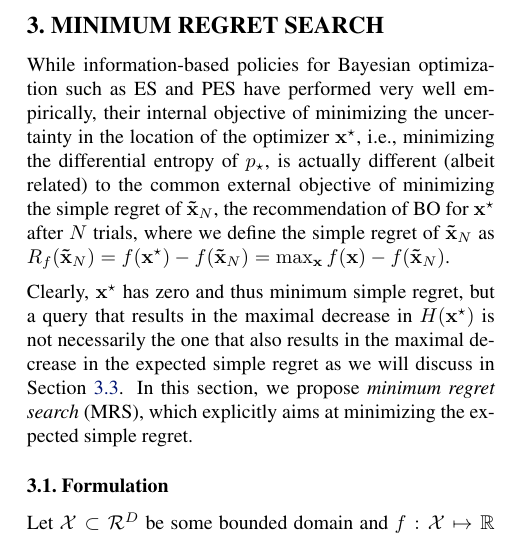
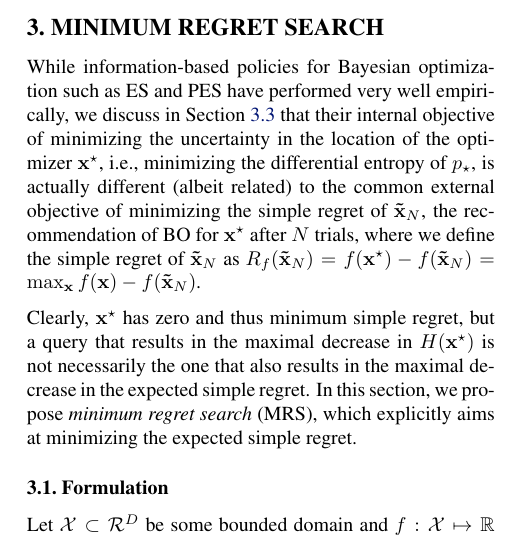
Before and after one commit to jmetzen/papers, a LaTeX paper (2016_ICML/cmrs.tex): part of one column of page 3 of 9, cut so that both start at the same text. Compiled offline with pdfLaTeX.

Commit message:
Restructuring introduction of Section 3.

```diff
--- a/2016_ICML/cmrs.tex
+++ b/2016_ICML/cmrs.tex
@@ -220,7 +220,8 @@ search approaches in robotics.
 \section{MINIMUM REGRET SEARCH} \label{Section:MRS}
 
 While information-based policies for Bayesian optimization such as ES and PES
-have performed very well empirically, their internal objective of minimizing
+have performed very well empirically, we discuss in Section \ref{Section:MRS_Illustration}
+that their internal objective of minimizing
 the uncertainty in the location of the optimizer $\mathbf{x}^\star$, i.e.,
 minimizing the differential entropy of $p_\star$, is actually different (albeit
 related) to the common external objective of minimizing the simple regret of
@@ -230,9 +231,9 @@ $R_f(\mathbf{\tilde  x}_N) = f(\mathbf{x}^\star) - f(\mathbf{\tilde  x}_N) = \ma
 
 Clearly, $\mathbf{x}^\star$ has zero and thus minimum simple regret, but a query that
 results in the maximal decrease in $H(\mathbf{x}^\star)$ is not necessarily the
-one that also results in the maximal decrease in the expected simple regret
-as we will discuss in Section \ref{Section:MRS_Illustration}. In this section, we propose \emph{minimum
-regret search} (MRS), which explicitly aims at minimizing the expected simple
+one that also results in the maximal decrease in the expected simple regret.
+In this section, we propose \emph{minimum regret search} (MRS),
+which explicitly aims at minimizing the expected simple
 regret.
 
 \subsection{Formulation}
```
